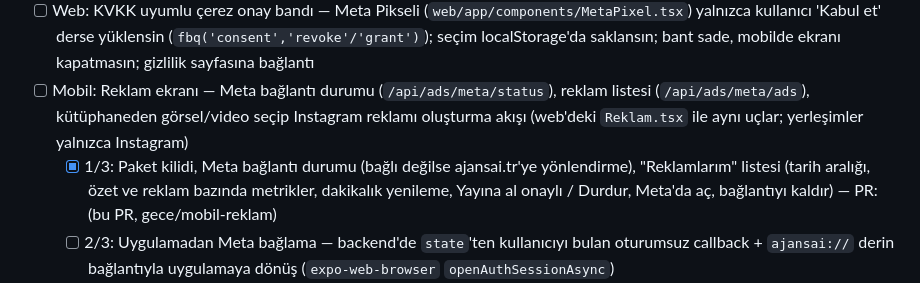
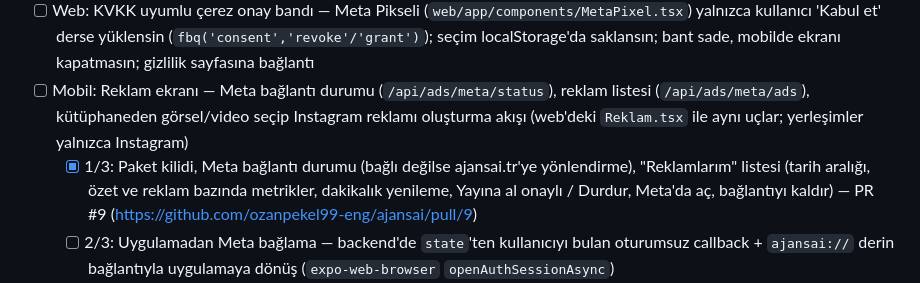
Before and after one commit to ozanpekel99-eng/ajansai, a Markdown page: BACKLOG.md, the part around the change. Drawn GitHub-style.

Commit message:
BACKLOG: Mobil reklam 1/3 PR bağlantısı
Co-Authored-By: Claude Opus 5.5 <noreply@anthropic.com>
Claude-Session: https://claude.ai/code/session_01JDkjcogird7MXYBcmh9JqB

```diff
--- a/BACKLOG.md
+++ b/BACKLOG.md
@@ -13,7 +13,7 @@ Kurallar:
 - [ ] Backend: Instagram DM otomatik yanıt — Meta webhook (`/api/meta/webhook`, mesaj olayları) ile @ajansai.tr'ye gelen DM'leri al, Claude ile ajansAI bilgileri (paketler, ücretsiz paket, nasıl kullanılır) üzerinden Türkçe cevap ver; emin olmadığı sorularda support@ajansai.tr'ye yönlendir; konuşmaları yönetici sayfasında listele. `instagram_manage_messages` izni (uygulama incelemesi) gelene kadar kapalı kalsın
 - [ ] Web: KVKK uyumlu çerez onay bandı — Meta Pikseli (`web/app/components/MetaPixel.tsx`) yalnızca kullanıcı 'Kabul et' derse yüklensin (`fbq('consent','revoke'/'grant')`); seçim localStorage'da saklansın; bant sade, mobilde ekranı kapatmasın; gizlilik sayfasına bağlantı
 - [ ] Mobil: Reklam ekranı — Meta bağlantı durumu (`/api/ads/meta/status`), reklam listesi (`/api/ads/meta/ads`), kütüphaneden görsel/video seçip Instagram reklamı oluşturma akışı (web'deki `Reklam.tsx` ile aynı uçlar; yerleşimler yalnızca Instagram)
-  - [x] 1/3: Paket kilidi, Meta bağlantı durumu (bağlı değilse ajansai.tr'ye yönlendirme), "Reklamlarım" listesi (tarih aralığı, özet ve reklam bazında metrikler, dakikalık yenileme, Yayına al onaylı / Durdur, Meta'da aç, bağlantıyı kaldır) — PR: (bu PR, gece/mobil-reklam)
+  - [x] 1/3: Paket kilidi, Meta bağlantı durumu (bağlı değilse ajansai.tr'ye yönlendirme), "Reklamlarım" listesi (tarih aralığı, özet ve reklam bazında metrikler, dakikalık yenileme, Yayına al onaylı / Durdur, Meta'da aç, bağlantıyı kaldır) — PR #9 (https://github.com/ozanpekel99-eng/ajansai/pull/9)
   - [ ] 2/3: Uygulamadan Meta bağlama — backend'de `state`'ten kullanıcıyı bulan oturumsuz callback + `ajansai://` derin bağlantıyla uygulamaya dönüş (`expo-web-browser` `openAuthSessionAsync`)
   - [ ] 3/3: Yeni reklam akışı — kütüphaneden görsel/video seçimi, reklam hesabı/sayfa/Instagram seçimi, `/api/ads/meta/ad-copy` ile metin, hedef, bütçe, konum; yalnızca Instagram yerleşimleri; `/api/ads/meta/ads` POST
 - [ ] Mobil: Google ile giriş ve Apple ile giriş (`expo-apple-authentication`; backend `/api/auth/google`, `/api/auth/apple`; Apple id_token audience'ına `tr.ajansai.app` paket kimliğini ekle — `backend/app/services/social_auth.py`)
```
